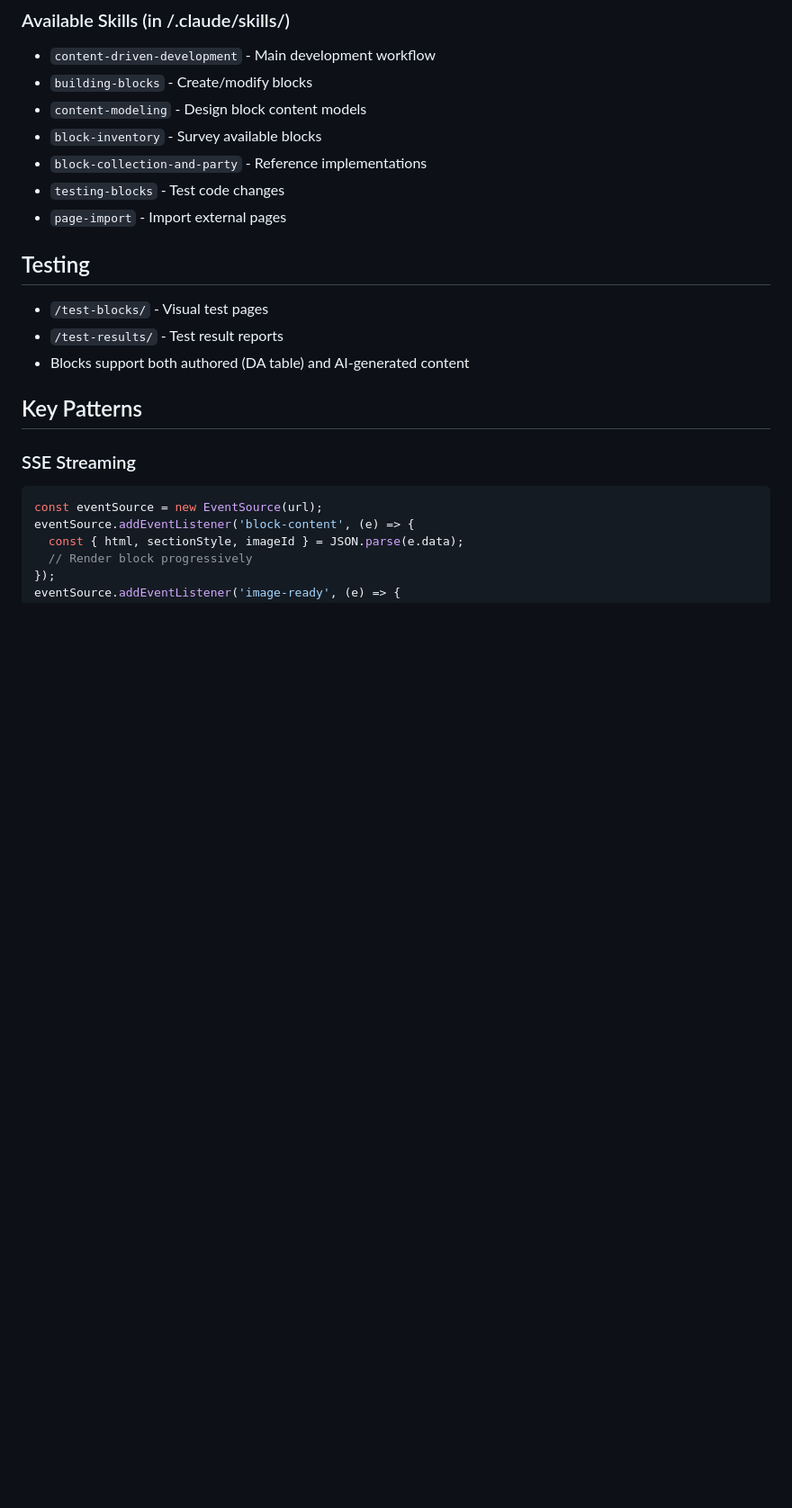
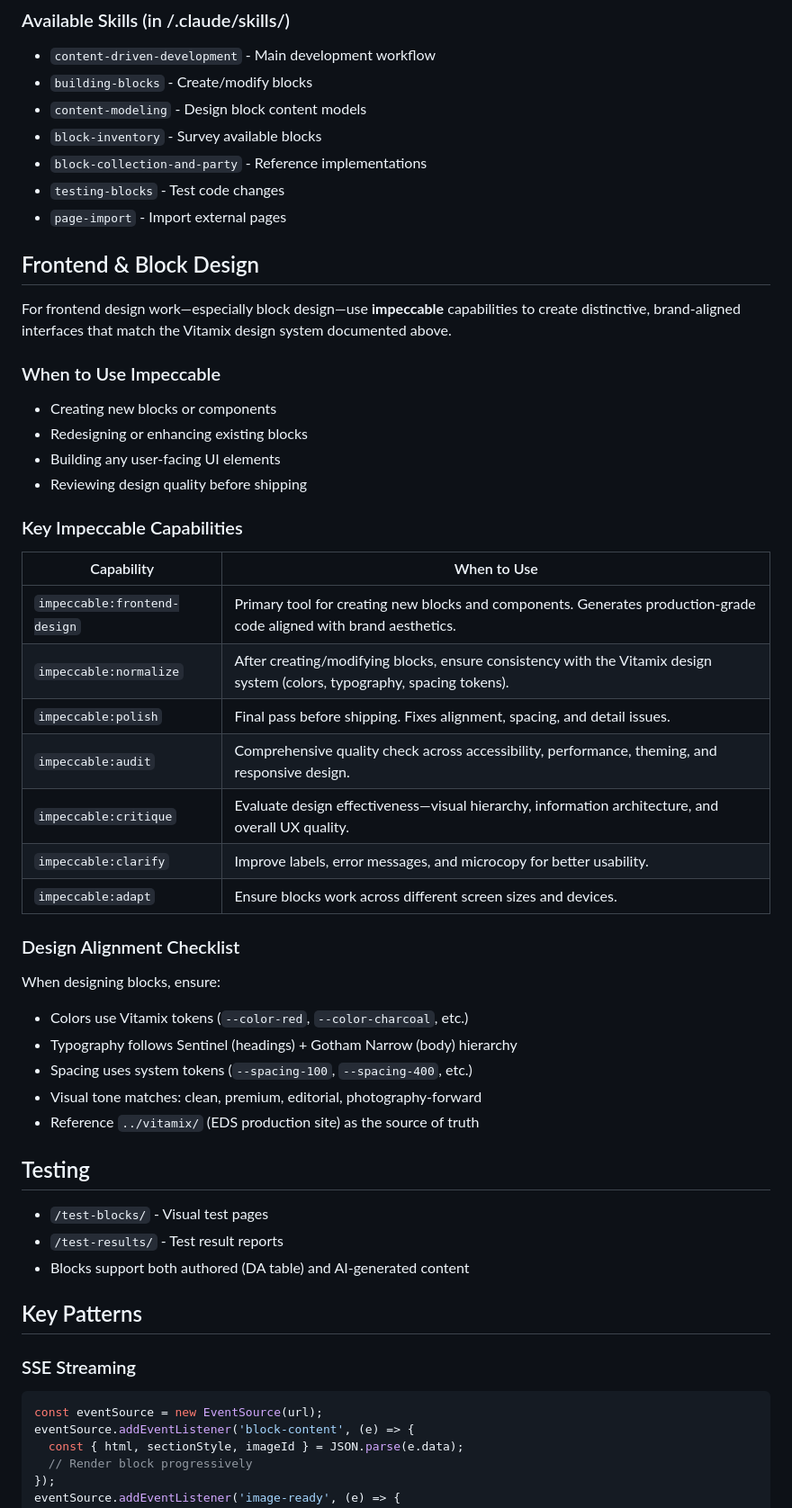
Before and after one commit to paolomoz/vitamix-gensite, a Markdown page: CLAUDE.md, the part around the change. Shown at 90% size. Drawn GitHub-style; blank space fills up the shorter version.

Commit message:
Add impeccable capabilities guidance for frontend/block design
Documents when and how to use impeccable skills for brand-aligned
block design, with a checklist for Vitamix design system alignment.

Co-Authored-By: Claude Opus 4.5 <noreply@anthropic.com>

```diff
--- a/CLAUDE.md
+++ b/CLAUDE.md
@@ -144,6 +144,35 @@ Using Skill: content-driven-development
 - `testing-blocks` - Test code changes
 - `page-import` - Import external pages
 
+## Frontend & Block Design
+
+For frontend design work—especially block design—use **impeccable** capabilities to create distinctive, brand-aligned interfaces that match the Vitamix design system documented above.
+
+### When to Use Impeccable
+- Creating new blocks or components
+- Redesigning or enhancing existing blocks
+- Building any user-facing UI elements
+- Reviewing design quality before shipping
+
+### Key Impeccable Capabilities
+| Capability | When to Use |
+|------------|-------------|
+| `impeccable:frontend-design` | Primary tool for creating new blocks and components. Generates production-grade code aligned with brand aesthetics. |
+| `impeccable:normalize` | After creating/modifying blocks, ensure consistency with the Vitamix design system (colors, typography, spacing tokens). |
+| `impeccable:polish` | Final pass before shipping. Fixes alignment, spacing, and detail issues. |
+| `impeccable:audit` | Comprehensive quality check across accessibility, performance, theming, and responsive design. |
+| `impeccable:critique` | Evaluate design effectiveness—visual hierarchy, information architecture, and overall UX quality. |
+| `impeccable:clarify` | Improve labels, error messages, and microcopy for better usability. |
+| `impeccable:adapt` | Ensure blocks work across different screen sizes and devices. |
+
+### Design Alignment Checklist
+When designing blocks, ensure:
+- Colors use Vitamix tokens (`--color-red`, `--color-charcoal`, etc.)
+- Typography follows Sentinel (headings) + Gotham Narrow (body) hierarchy
+- Spacing uses system tokens (`--spacing-100`, `--spacing-400`, etc.)
+- Visual tone matches: clean, premium, editorial, photography-forward
+- Reference `../vitamix/` (EDS production site) as the source of truth
+
 ## Testing
 - `/test-blocks/` - Visual test pages
 - `/test-results/` - Test result reports
```
